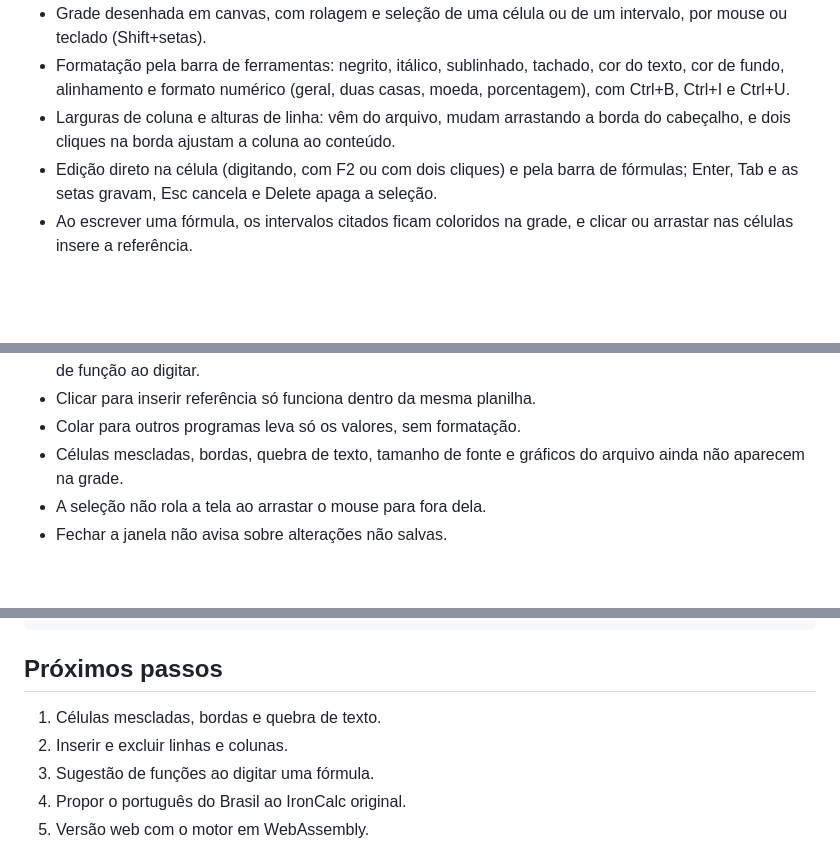
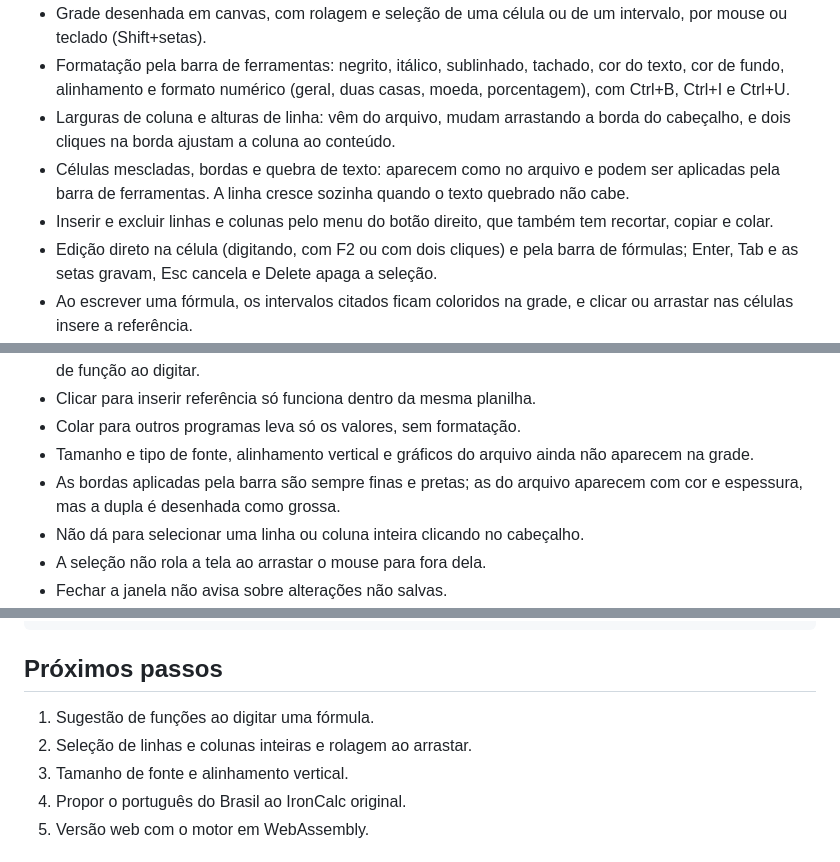
Before and after one commit to tamadeu/abacus, a Markdown page: README.md, 3 parts joined by grey strips. GitHub-like rendering; blank space fills up the shorter version.

```diff
--- a/README.md
+++ b/README.md
@@ -26,6 +26,11 @@ Projeto no início. O que já funciona:
   (geral, duas casas, moeda, porcentagem), com Ctrl+B, Ctrl+I e Ctrl+U.
 - Larguras de coluna e alturas de linha: vêm do arquivo, mudam arrastando a
   borda do cabeçalho, e dois cliques na borda ajustam a coluna ao conteúdo.
+- Células mescladas, bordas e quebra de texto: aparecem como no arquivo e
+  podem ser aplicadas pela barra de ferramentas. A linha cresce sozinha
+  quando o texto quebrado não cabe.
+- Inserir e excluir linhas e colunas pelo menu do botão direito, que também
+  tem recortar, copiar e colar.
 - Edição direto na célula (digitando, com F2 ou com dois cliques) e pela
   barra de fórmulas; Enter, Tab e as setas gravam, Esc cancela e Delete apaga
   a seleção.
@@ -55,8 +60,11 @@ Limitações conhecidas:
   não há sugestão de nomes de função ao digitar.
 - Clicar para inserir referência só funciona dentro da mesma planilha.
 - Colar para outros programas leva só os valores, sem formatação.
-- Células mescladas, bordas, quebra de texto, tamanho de fonte e gráficos do
-  arquivo ainda não aparecem na grade.
+- Tamanho e tipo de fonte, alinhamento vertical e gráficos do arquivo ainda
+  não aparecem na grade.
+- As bordas aplicadas pela barra são sempre finas e pretas; as do arquivo
+  aparecem com cor e espessura, mas a dupla é desenhada como grossa.
+- Não dá para selecionar uma linha ou coluna inteira clicando no cabeçalho.
 - A seleção não rola a tela ao arrastar o mouse para fora dela.
 - Fechar a janela não avisa sobre alterações não salvas.
 - Arquivos gerados pela biblioteca openpyxl mostram `0` em células vazias que
@@ -97,9 +105,9 @@ cargo test
 
 ## Próximos passos
 
-1. Células mescladas, bordas e quebra de texto.
-2. Inserir e excluir linhas e colunas.
-3. Sugestão de funções ao digitar uma fórmula.
+1. Sugestão de funções ao digitar uma fórmula.
+2. Seleção de linhas e colunas inteiras e rolagem ao arrastar.
+3. Tamanho de fonte e alinhamento vertical.
 4. Propor o português do Brasil ao IronCalc original.
 5. Versão web com o motor em WebAssembly.
 
```
Also changed, not shown: other parts of README.md (+1 -1 lines), docs/screenshot.png, 6 other files.
